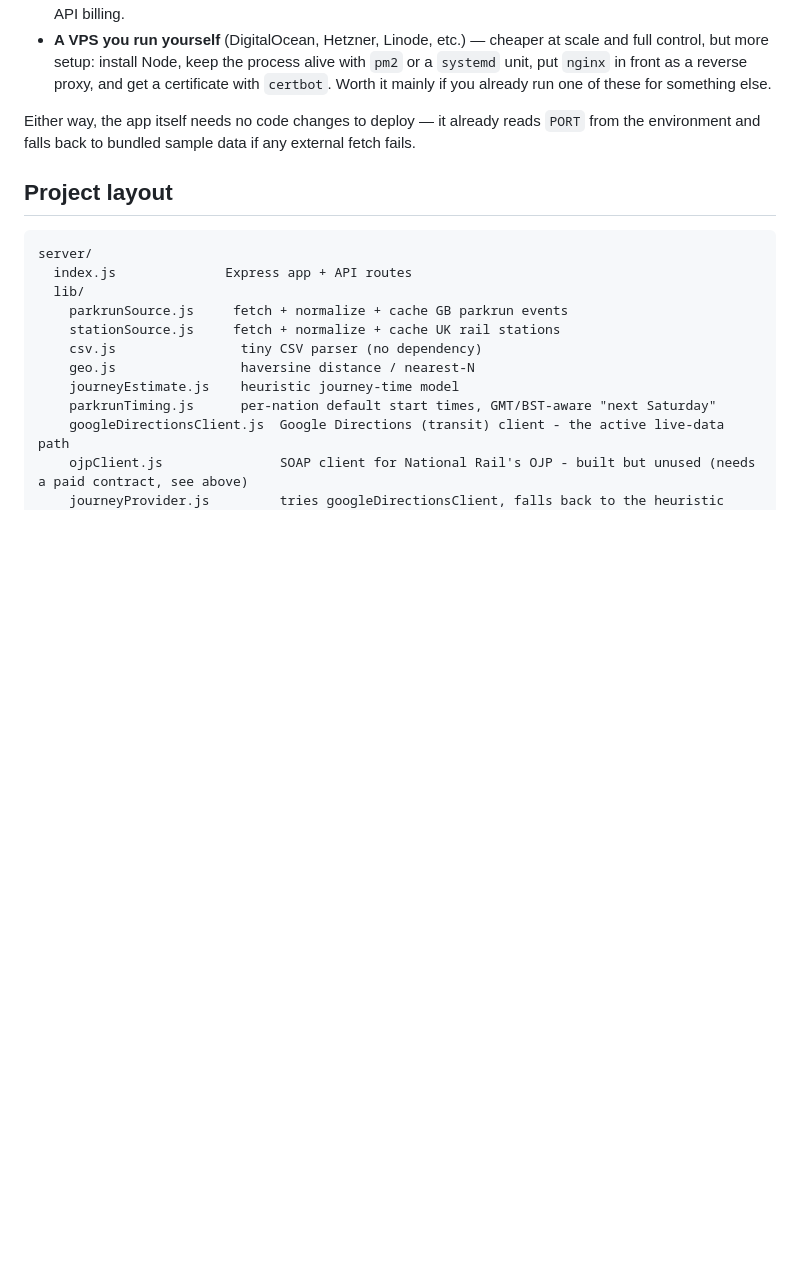
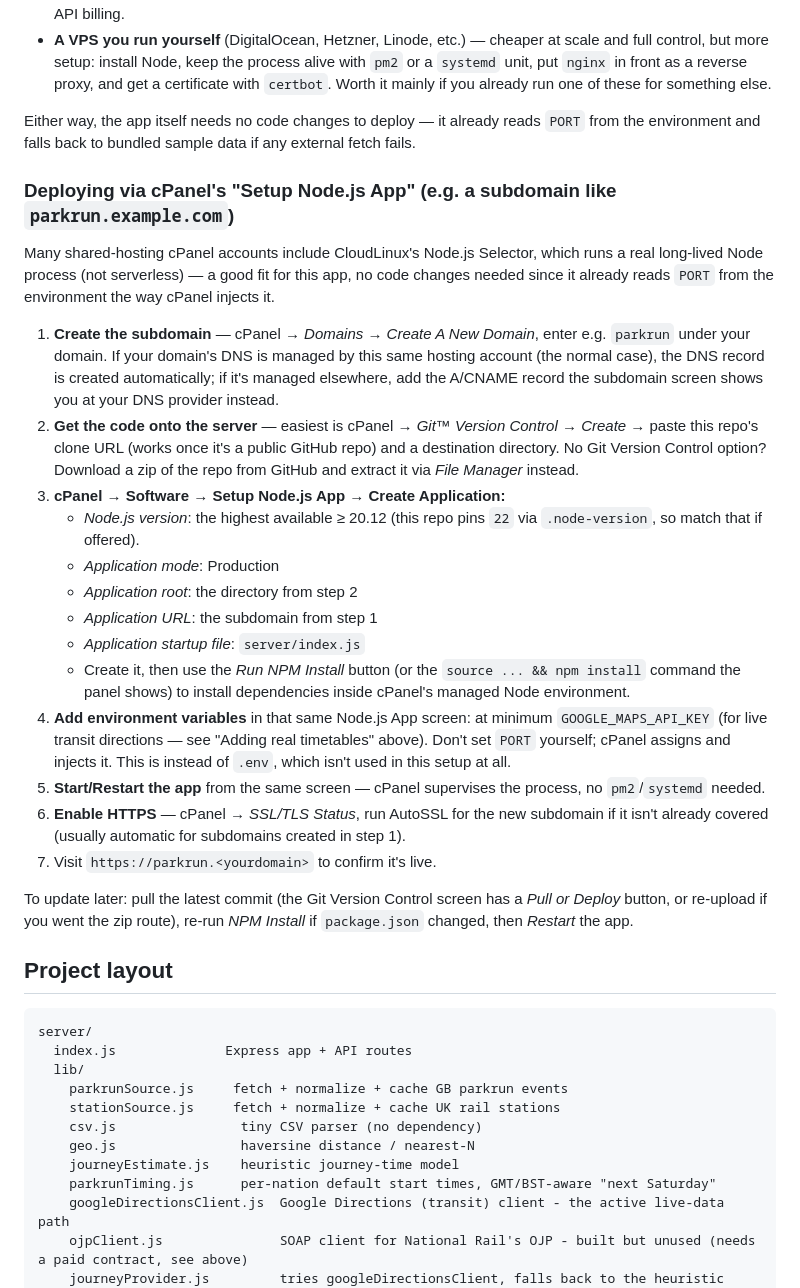
Before and after one commit to davidwebbuk/Parkrun, a Markdown page: README.md, the part around the change. Rendered like a GitHub page; blank space fills up the shorter version.

Commit message:
Add cPanel Node.js Selector deployment walkthrough to README
Concrete step-by-step for deploying to a cPanel account with "Setup
Node.js App" (CloudLinux Node.js Selector) available, as a subdomain -
the actual hosting setup being used for this app. No code changes needed:
paths already resolve via __dirname regardless of cwd, and PORT is
already read from the environment the way cPanel's Node.js Selector
injects it.

````diff
--- a/README.md
+++ b/README.md
@@ -298,6 +298,49 @@ Either way, the app itself needs no code changes to deploy — it already
 reads `PORT` from the environment and falls back to bundled sample data if
 any external fetch fails.
 
+### Deploying via cPanel's "Setup Node.js App" (e.g. a subdomain like `parkrun.example.com`)
+
+Many shared-hosting cPanel accounts include CloudLinux's Node.js Selector,
+which runs a real long-lived Node process (not serverless) — a good fit
+for this app, no code changes needed since it already reads `PORT` from
+the environment the way cPanel injects it.
+
+1. **Create the subdomain** — cPanel → *Domains* → *Create A New Domain*,
+   enter e.g. `parkrun` under your domain. If your domain's DNS is managed
+   by this same hosting account (the normal case), the DNS record is
+   created automatically; if it's managed elsewhere, add the A/CNAME
+   record the subdomain screen shows you at your DNS provider instead.
+2. **Get the code onto the server** — easiest is cPanel → *Git™ Version
+   Control* → *Create* → paste this repo's clone URL (works once it's a
+   public GitHub repo) and a destination directory. No Git Version
+   Control option? Download a zip of the repo from GitHub and extract it
+   via *File Manager* instead.
+3. **cPanel → Software → Setup Node.js App → Create Application:**
+   - *Node.js version*: the highest available ≥ 20.12 (this repo pins
+     `22` via `.node-version`, so match that if offered).
+   - *Application mode*: Production
+   - *Application root*: the directory from step 2
+   - *Application URL*: the subdomain from step 1
+   - *Application startup file*: `server/index.js`
+   - Create it, then use the *Run NPM Install* button (or the `source
+     ... && npm install` command the panel shows) to install dependencies
+     inside cPanel's managed Node environment.
+4. **Add environment variables** in that same Node.js App screen: at
+   minimum `GOOGLE_MAPS_API_KEY` (for live transit directions — see
+   "Adding real timetables" above). Don't set `PORT` yourself; cPanel
+   assigns and injects it. This is instead of `.env`, which isn't used
+   in this setup at all.
+5. **Start/Restart the app** from the same screen — cPanel supervises the
+   process, no `pm2`/`systemd` needed.
+6. **Enable HTTPS** — cPanel → *SSL/TLS Status*, run AutoSSL for the new
+   subdomain if it isn't already covered (usually automatic for
+   subdomains created in step 1).
+7. Visit `https://parkrun.<yourdomain>` to confirm it's live.
+
+To update later: pull the latest commit (the Git Version Control screen
+has a *Pull or Deploy* button, or re-upload if you went the zip route),
+re-run *NPM Install* if `package.json` changed, then *Restart* the app.
+
 ## Project layout
 
 ```
````
